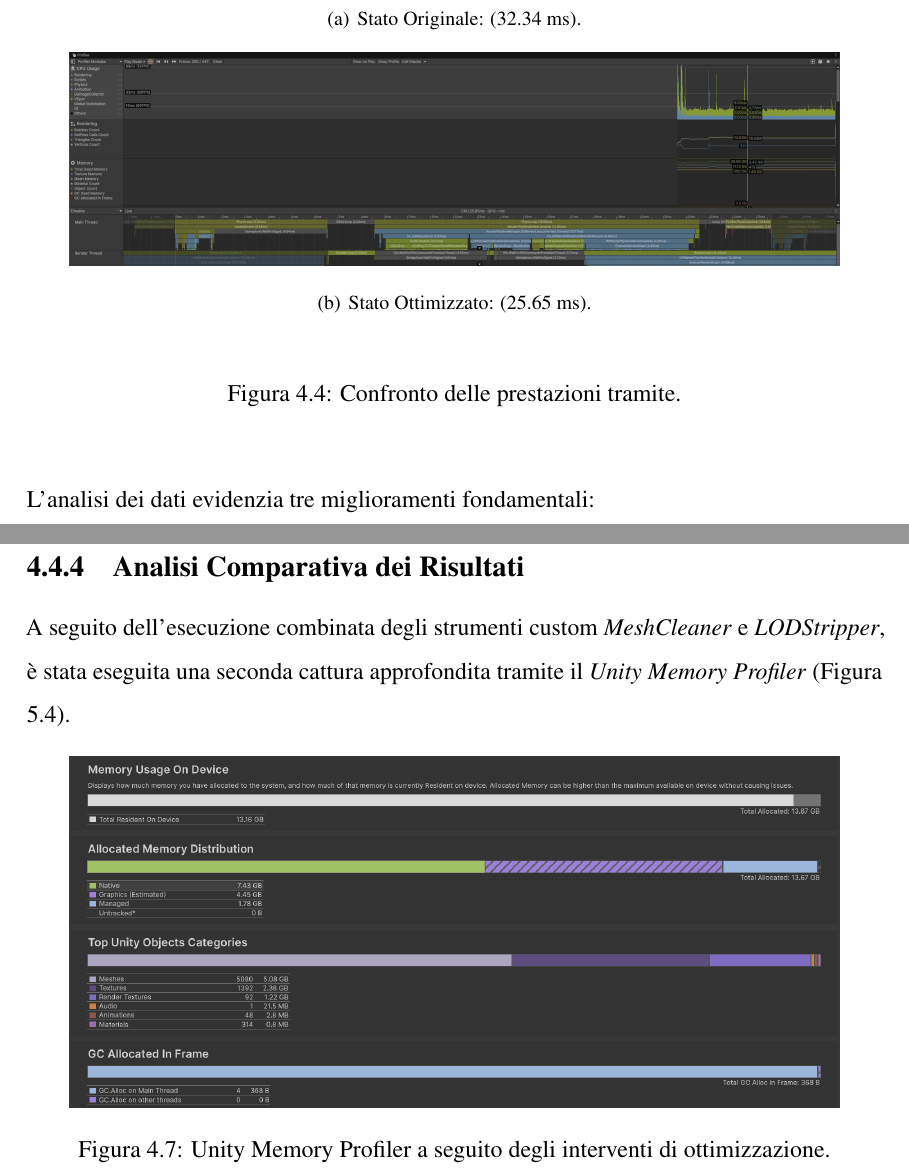
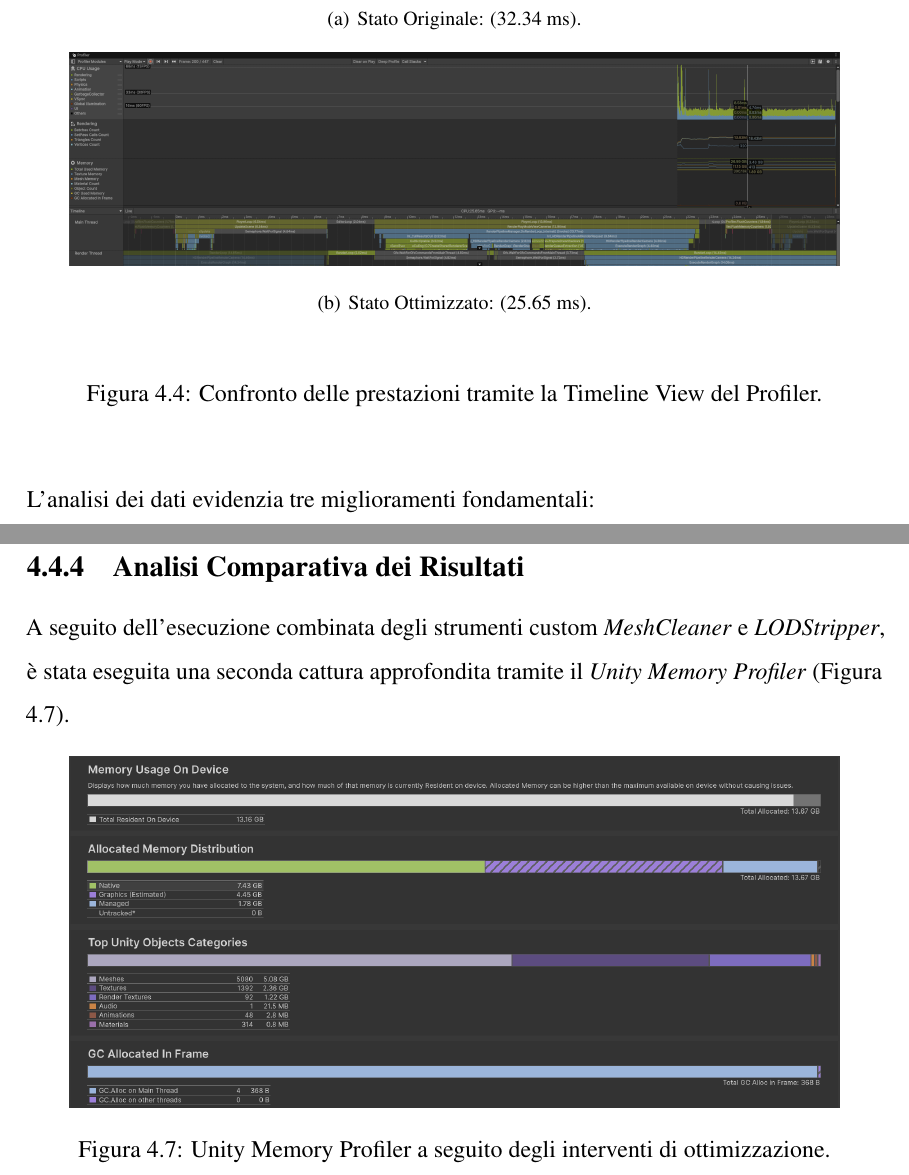
Before and after one commit to cristianoRot/Tesi, a LaTeX document (main.tex, which reads capitolo4.tex): two parts of pages 33 and 42 of 49, joined at a grey line, cut so that both start at the same text. Compiled offline with pdfLaTeX.

Commit message:
Bozza 2 tesi

```diff
--- a/capitolo4.tex
+++ b/capitolo4.tex
@@ -114,7 +114,7 @@ Il confronto diretto tra le rilevazioni del Profiler effettuate prima e dopo la
         \includegraphics[width=0.9\textwidth]{immagini/cap4/profiler_splitted_road.png}
         \label{fig:profiler_splitted}
     }
-    \caption{Confronto delle prestazioni tramite.}
+    \caption{Confronto delle prestazioni tramite la Timeline View del Profiler.}
     \label{fig:profiler_comparison}
 \end{figure}
 
@@ -359,7 +359,7 @@ Il funzionamento dello script si articola in quattro fasi logiche essenziali:
 
 \subsection{Analisi Comparativa dei Risultati}
 
-A seguito dell'esecuzione combinata degli strumenti custom \textit{MeshCleaner} e \textit{LODStripper}, è stata eseguita una seconda cattura approfondita tramite il \textit{Unity Memory Profiler} (Figura \ref{fig:memory_profiler_optimized}).
+A seguito dell'esecuzione combinata degli strumenti custom \textit{MeshCleaner} e \textit{LODStripper}, è stata eseguita una seconda cattura approfondita tramite il \textit{Unity Memory Profiler} (Figura \ref{fig:memory_profiler_optimized_cap4}).
 
 \begin{figure}[H]
     \centering
```
Also changed, not shown: capitolo4.tex (6 more changed lines), 4 other files.
